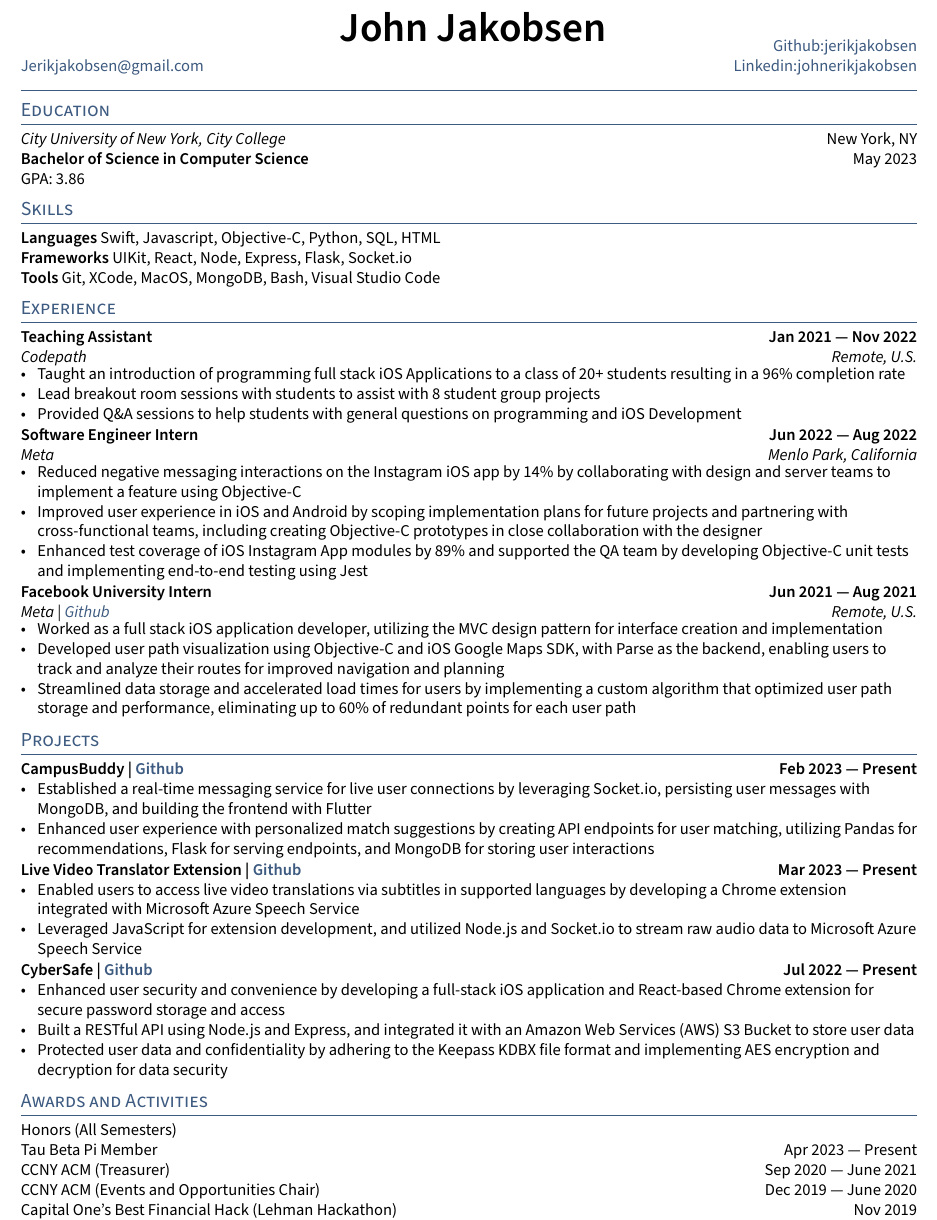
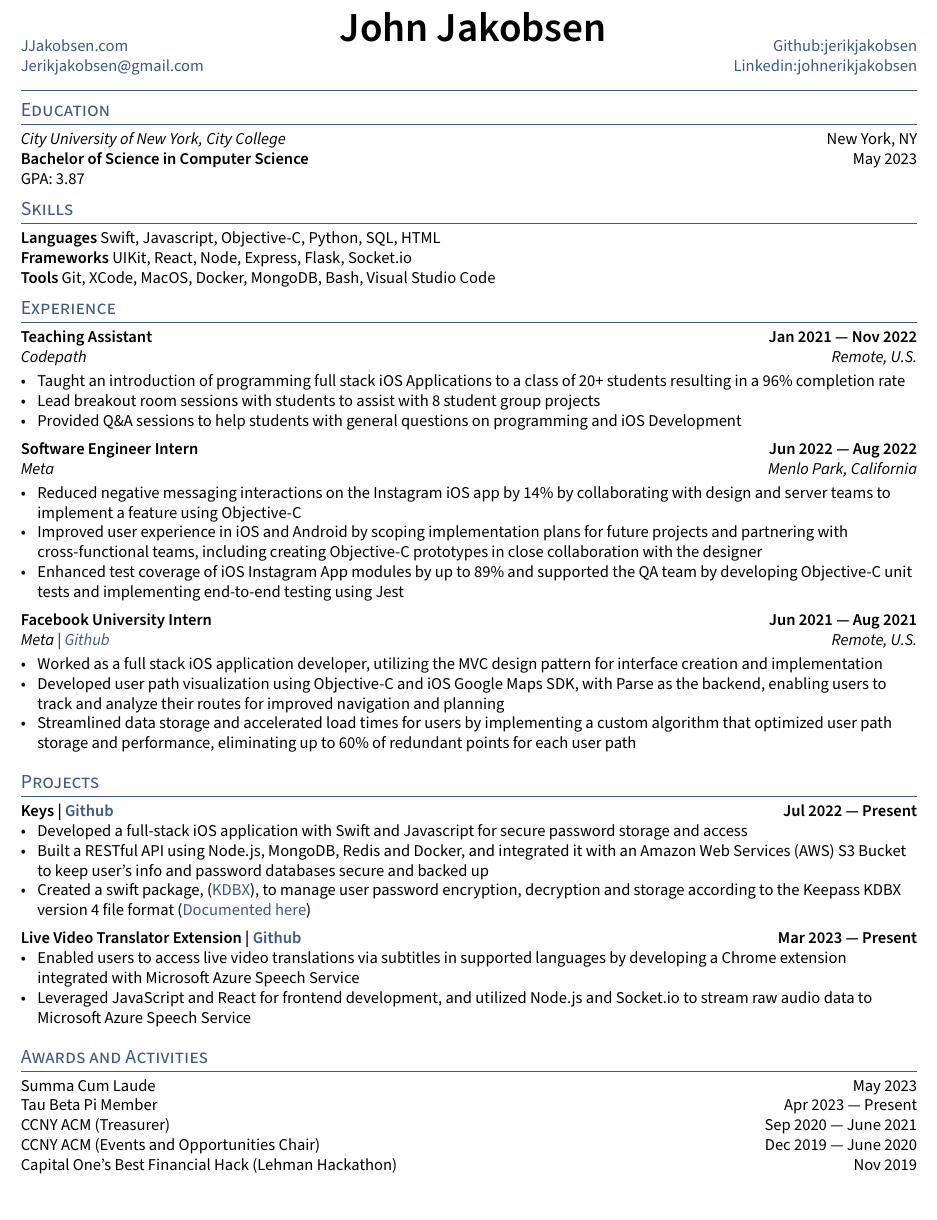
Before and after one commit to jerikjakobsen/ReGit, a LaTeX CV (resume.tex, which reads _header.tex, sections/activities.tex, sections/education.tex): part of the page, cut so that both start at the same text. Compiled offline with pdfLaTeX.

Commit message:
Updated Keys project, added website and updated graduation info

```diff
--- a/_header.tex
+++ b/_header.tex
@@ -5,7 +5,7 @@
 \RequirePackage{fancyhdr}
 \fancypagestyle{fancy}{%
 \fancyhf{}
-\lhead{\phone \\ % PHONE
+\lhead{\href{https://jjakobsen.com}{ JJakobsen.com} \\ % PHONE
 	    \href{mailto:\email}{\email}} % EMAIL}
 	\chead{%
 	    \centering {\Huge \skills \name \vspace{.25em}} \\ % feel free to adjust vspace to 0
--- a/sections/activities.tex
+++ b/sections/activities.tex
@@ -1,4 +1,4 @@
-Honors (All Semesters)
+Summa Cum Laude \hfill May 2023
 
 Tau Beta Pi Member \hfill Apr 2023 --- Present
 
--- a/sections/education.tex
+++ b/sections/education.tex
@@ -4,4 +4,4 @@
 \newline
 \skills{Bachelor of Science in Computer Science} \hfill May 2023
 \newline
-GPA: 3.86
+GPA: 3.87
--- a/sections/experience.tex
+++ b/sections/experience.tex
@@ -19,7 +19,7 @@
 \begin{zitemize}
 \item Reduced negative messaging interactions on the Instagram iOS app by 14\% by collaborating with design and server teams to implement a feature using Objective-C
 \item Improved user experience in iOS and Android by scoping implementation plans for future projects and partnering with cross-functional teams, including creating Objective-C prototypes in close collaboration with the designer
-\item Enhanced test coverage of iOS Instagram App modules by 89\% and supported the QA team by developing Objective-C unit tests and implementing end-to-end testing using Jest
+\item Enhanced test coverage of iOS Instagram App modules by up to 89\% and supported the QA team by developing Objective-C unit tests and implementing end-to-end testing using Jest
 \end{zitemize}
 
 %====================
--- a/sections/projects.tex
+++ b/sections/projects.tex
@@ -1,18 +1,18 @@
-\subsection{{CampusBuddy | \href{https://github.com/pegliang/CampusBuddy}{Github} \hfill Feb 2023 --- Present}}
+% \subsection{{CampusBuddy | \href{https://github.com/pegliang/CampusBuddy}{Github} \hfill Feb 2023 --- Present}}
+% \begin{zitemize}
+% \item Established a real-time messaging service for live user connections by leveraging Socket.io, persisting user messages with MongoDB, and building the frontend with Flutter
+% \item Enhanced user experience with personalized match suggestions by creating API endpoints for user matching, utilizing Pandas for recommendations, Flask for serving endpoints, and MongoDB for storing user interactions
+% \end{zitemize}
+
+\subsection{{Keys | \href{https://github.com/jerikjakobsen/keys}{Github} \hfill Jul 2022 --- Present}}
 \begin{zitemize}
-\item Established a real-time messaging service for live user connections by leveraging Socket.io, persisting user messages with MongoDB, and building the frontend with Flutter
-\item Enhanced user experience with personalized match suggestions by creating API endpoints for user matching, utilizing Pandas for recommendations, Flask for serving endpoints, and MongoDB for storing user interactions
+\item Developed a full-stack iOS application with Swift and Javascript for secure password storage and access
+\item Built a RESTful API using Node.js, MongoDB, Redis and Docker, and integrated it with an Amazon Web Services (AWS) S3 Bucket to keep user's info and password databases secure and backed up
+\item Created a swift package, (\href{https://github.com/jerikjakobsen/kdbx}{KDBX}), to manage user password encryption, decryption and storage according to the Keepass KDBX version 4 file format (\href{https://keepass.info/help/kb/kdbx_4.html}{Documented here})
 \end{zitemize}
 
 \subsection{{Live Video Translator Extension | \href{https://github.com/jerikjakobsen/Translator-Extension}{Github} \hfill Mar 2023 --- Present}}
 \begin{zitemize}
 \item Enabled users to access live video translations via subtitles in supported languages by developing a Chrome extension integrated with Microsoft Azure Speech Service
-\item Leveraged JavaScript for extension development, and utilized Node.js and Socket.io to stream raw audio data to Microsoft Azure Speech Service
+\item Leveraged JavaScript and React for frontend development, and utilized Node.js and Socket.io to stream raw audio data to Microsoft Azure Speech Service
 \end{zitemize}
-
-\subsection{{CyberSafe | \href{https://github.com/jerikjakobsen/CyberSafe}{Github} \hfill Jul 2022 --- Present}}
-\begin{zitemize}
-\item Enhanced user security and convenience by developing a full-stack iOS application and React-based Chrome extension for secure password storage and access
-\item Built a RESTful API using Node.js and Express, and integrated it with an Amazon Web Services (AWS) S3 Bucket to store user data
-\item Protected user data and confidentiality by adhering to the Keepass KDBX file format and implementing AES encryption and decryption for data security
-\end{zitemize}
--- a/sections/skills.tex
+++ b/sections/skills.tex
@@ -1,3 +1,3 @@
 \skills{Languages}   Swift, Javascript, Objective-C, Python, SQL, HTML \\
 \skills{Frameworks}   UIKit, React, Node, Express, Flask, Socket.io\\
-\skills{Tools}  Git, XCode, MacOS, MongoDB, Bash, Visual Studio Code
+\skills{Tools}  Git, XCode, MacOS, Docker, MongoDB, Bash, Visual Studio Code
```
